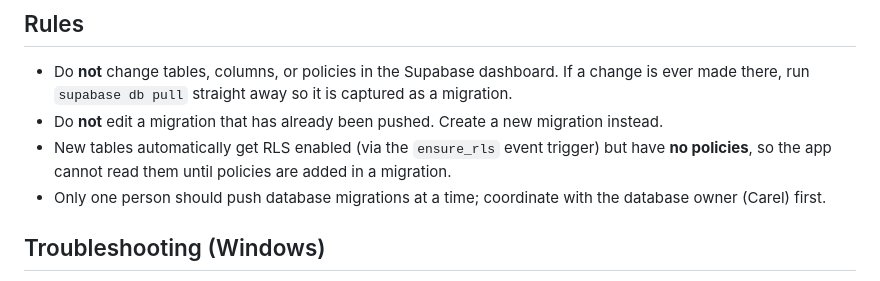
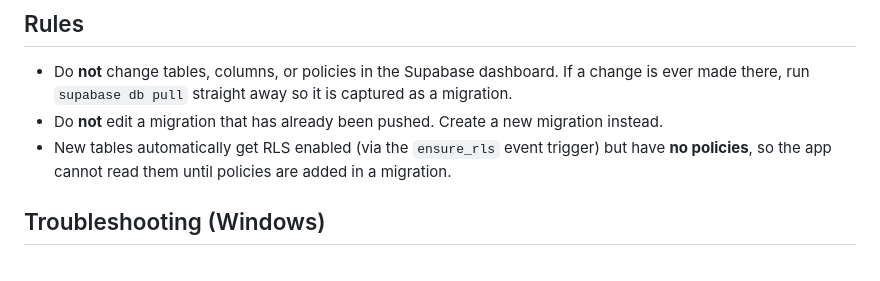
Before and after one commit to MeanBanana/cit-event-capture, a Markdown page: README.md, the part around the change. Drawn GitHub-style.

```diff
--- a/README.md
+++ b/README.md
@@ -477,7 +477,6 @@ The full step-by-step guide is in [`database/README.md`](./database/README.md#wo
 * Do **not** change tables, columns, or policies in the Supabase dashboard. If a change is ever made there, run `supabase db pull` straight away so it is captured as a migration.
 * Do **not** edit a migration that has already been pushed. Create a new migration instead.
 * New tables automatically get RLS enabled (via the `ensure_rls` event trigger) but have **no policies**, so the app cannot read them until policies are added in a migration.
-* Only one person should push database migrations at a time; coordinate with the database owner (Carel) first.
 
 ## Troubleshooting (Windows)
 
```
